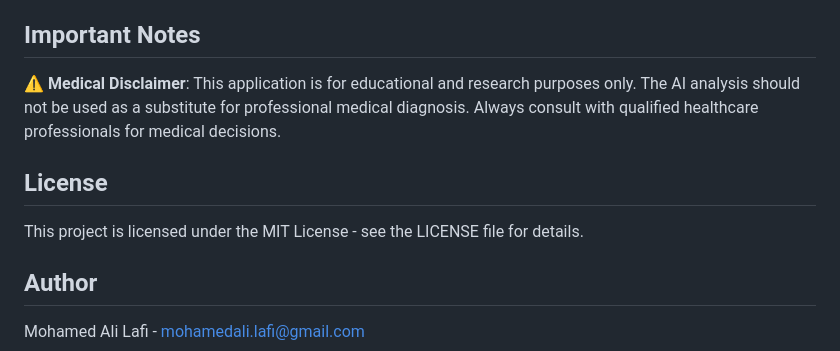
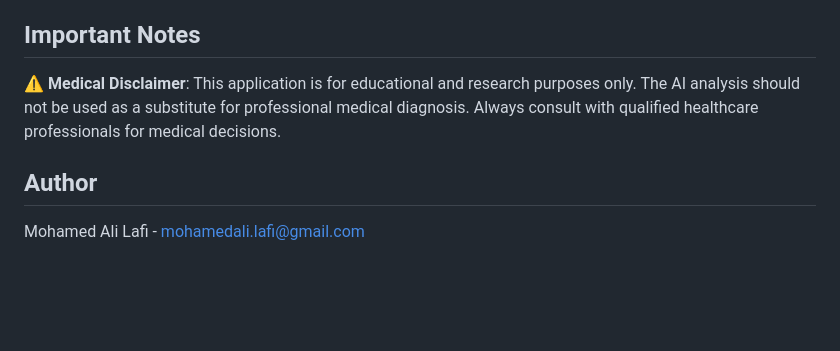
Before and after one commit to MedAliLafii/Pneumonia-AI-Assistant, a Markdown page: README.md, the part around the change. Drawn GitHub-style; blank space fills up the shorter version.

```diff
--- a/README.md
+++ b/README.md
@@ -112,10 +112,6 @@ A comprehensive medical AI assistant that combines natural language processing a
 
 ⚠️ **Medical Disclaimer**: This application is for educational and research purposes only. The AI analysis should not be used as a substitute for professional medical diagnosis. Always consult with qualified healthcare professionals for medical decisions.
 
-## License
-
-This project is licensed under the MIT License - see the LICENSE file for details.
-
 ## Author
 
 Mohamed Ali Lafi - mohamedali.lafi@gmail.com
```
